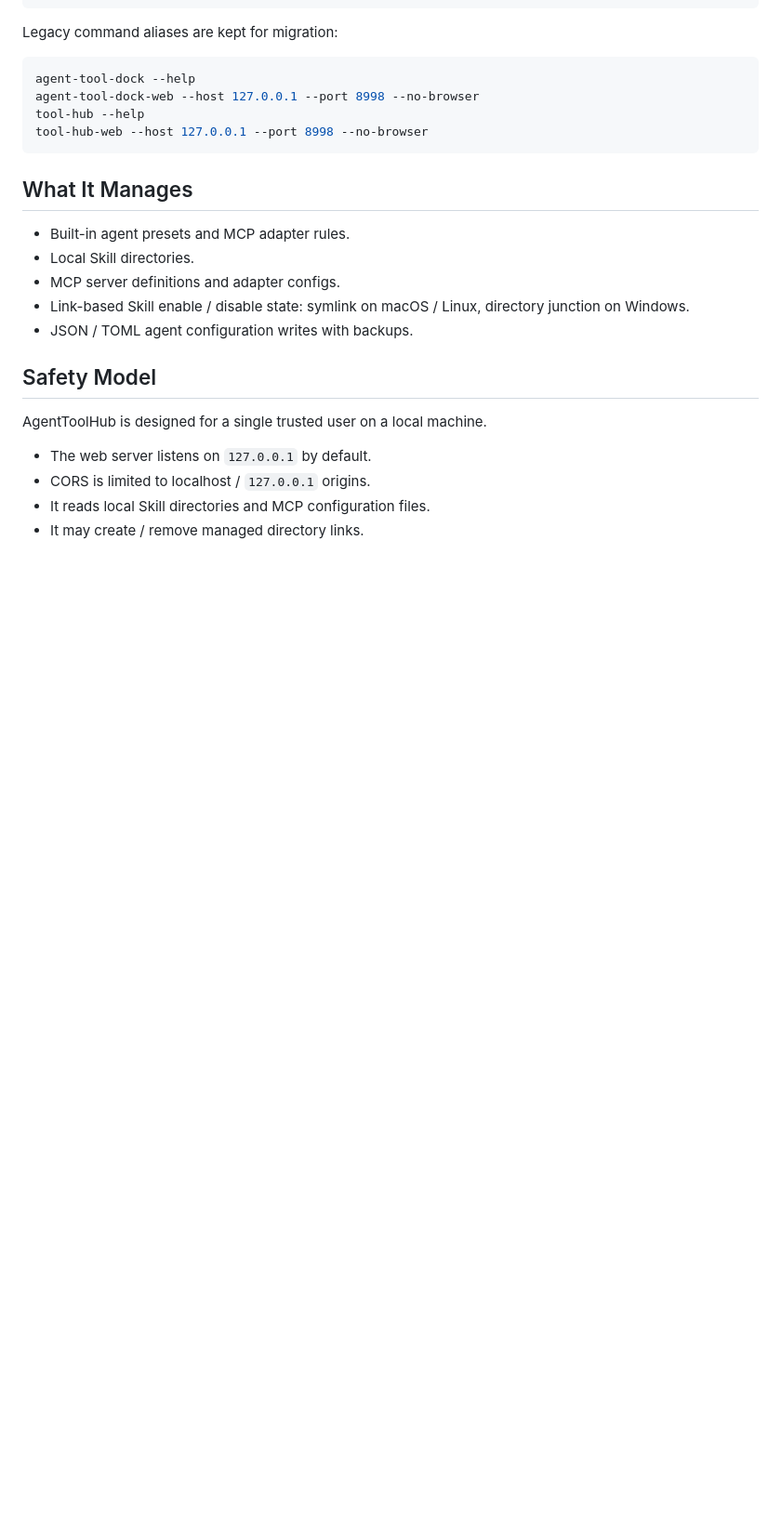
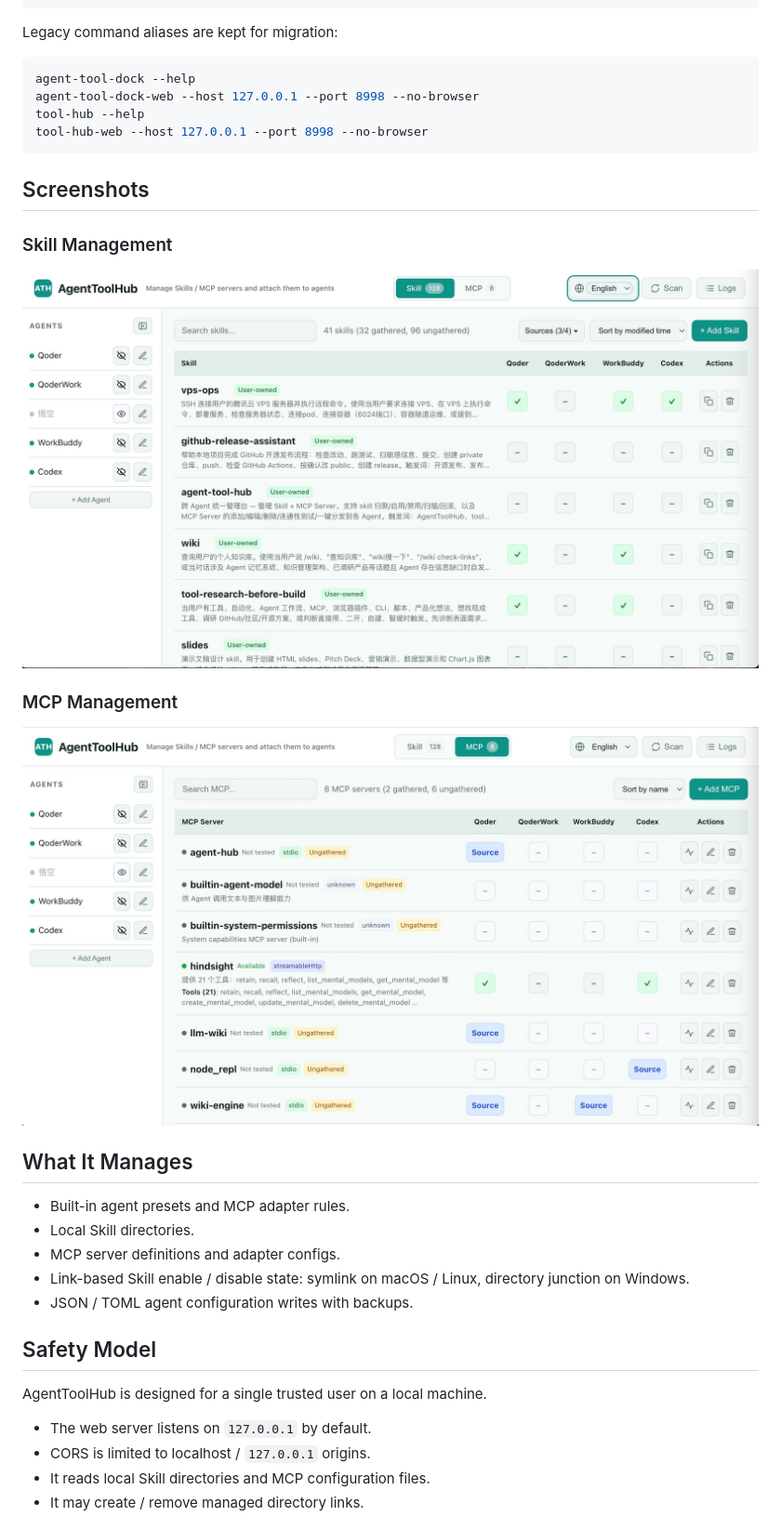
Before and after one commit to way568/AgentToolHub, a Markdown page: README.md, the part around the change. Shown at 93% size. Drawn GitHub-style; pictures changed too: docs/images/mcp-manage.jpg (added), docs/images/skill-manage.jpg (added); blank space fills up the shorter version.

Commit message:
docs: add README screenshots

````diff
--- a/README.md
+++ b/README.md
@@ -46,6 +46,16 @@ agent-tool-dock-web --host 127.0.0.1 --port 8998 --no-browser
 tool-hub --help
 tool-hub-web --host 127.0.0.1 --port 8998 --no-browser
 ```
+
+## Screenshots
+
+### Skill Management
+
+![Skill Management](docs/images/skill-manage.jpg)
+
+### MCP Management
+
+![MCP Management](docs/images/mcp-manage.jpg)
 
 ## What It Manages
 
````
